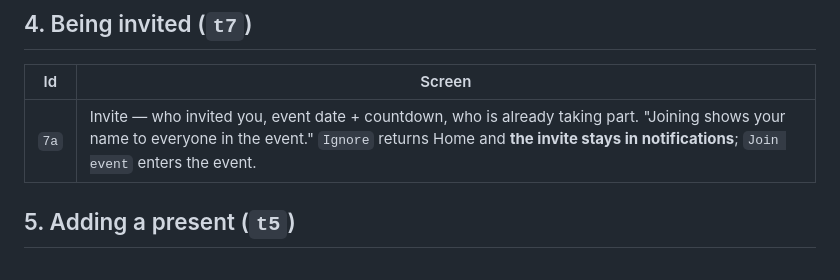
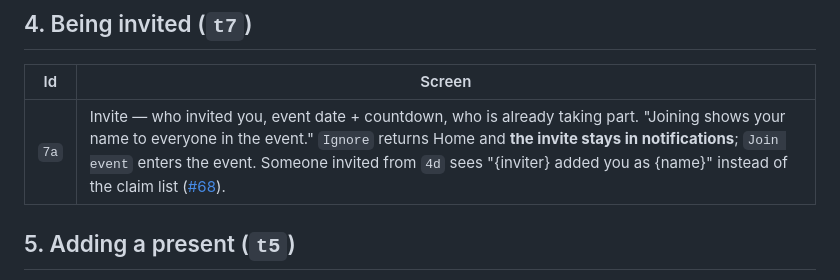
Before and after one commit to ziarno/prezentowo-rn, a Markdown page: docs/wireframes/README.md, the part around one of its changes. GitHub-like rendering.

```diff
--- a/docs/wireframes/README.md
+++ b/docs/wireframes/README.md
@@ -60,7 +60,7 @@ Four steps, progress bar, `Back` / `Next` at the bottom. Many-to-one events get
 
 | Id | Screen |
 | --- | --- |
-| `7a` | Invite — who invited you, event date + countdown, who is already taking part. "Joining shows your name to everyone in the event." `Ignore` returns Home and **the invite stays in notifications**; `Join event` enters the event. |
+| `7a` | Invite — who invited you, event date + countdown, who is already taking part. "Joining shows your name to everyone in the event." `Ignore` returns Home and **the invite stays in notifications**; `Join event` enters the event. Someone invited from `4d` sees "{inviter} added you as {name}" instead of the claim list ([#68](https://github.com/ziarno/prezentowo-rn/issues/68)). |
 
 ## 5. Adding a present (`t5`)
 
```
Also changed, not shown: other parts of docs/wireframes/README.md (+1 -1 lines), docs/spec.md (+15 -16 lines), workspaces/types/CONTEXT.md (+2 -2 lines).
